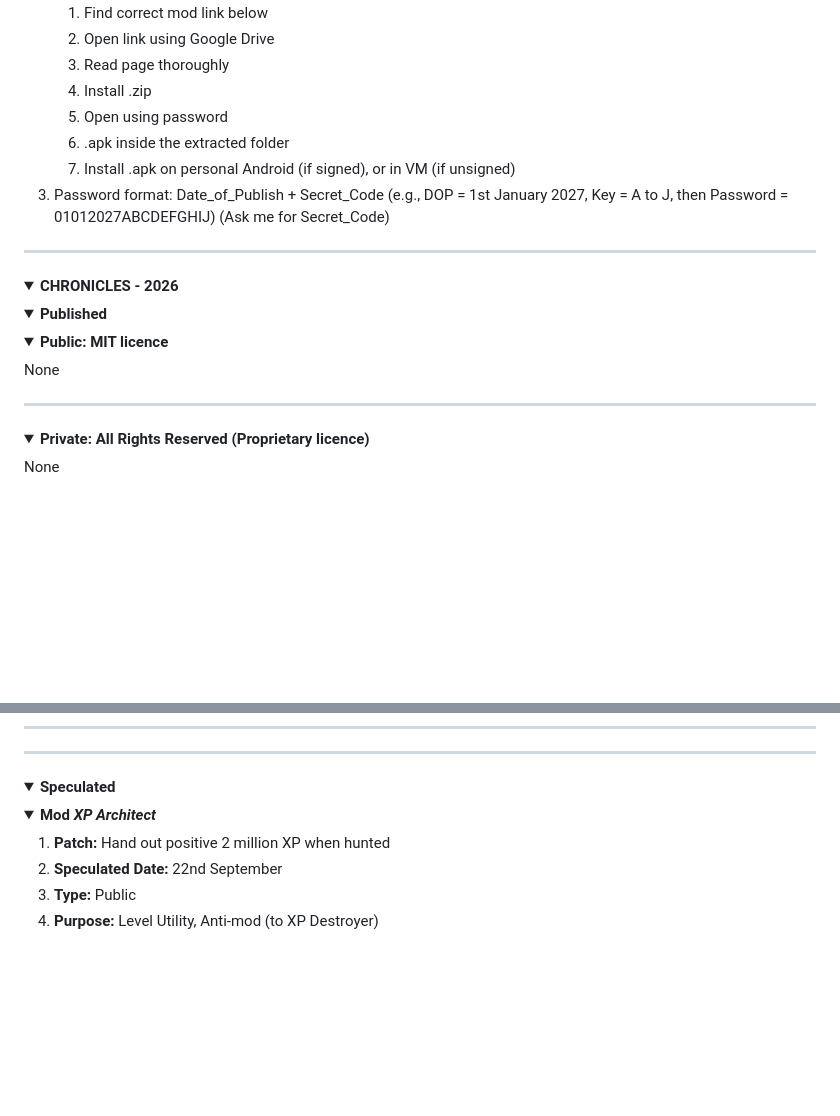
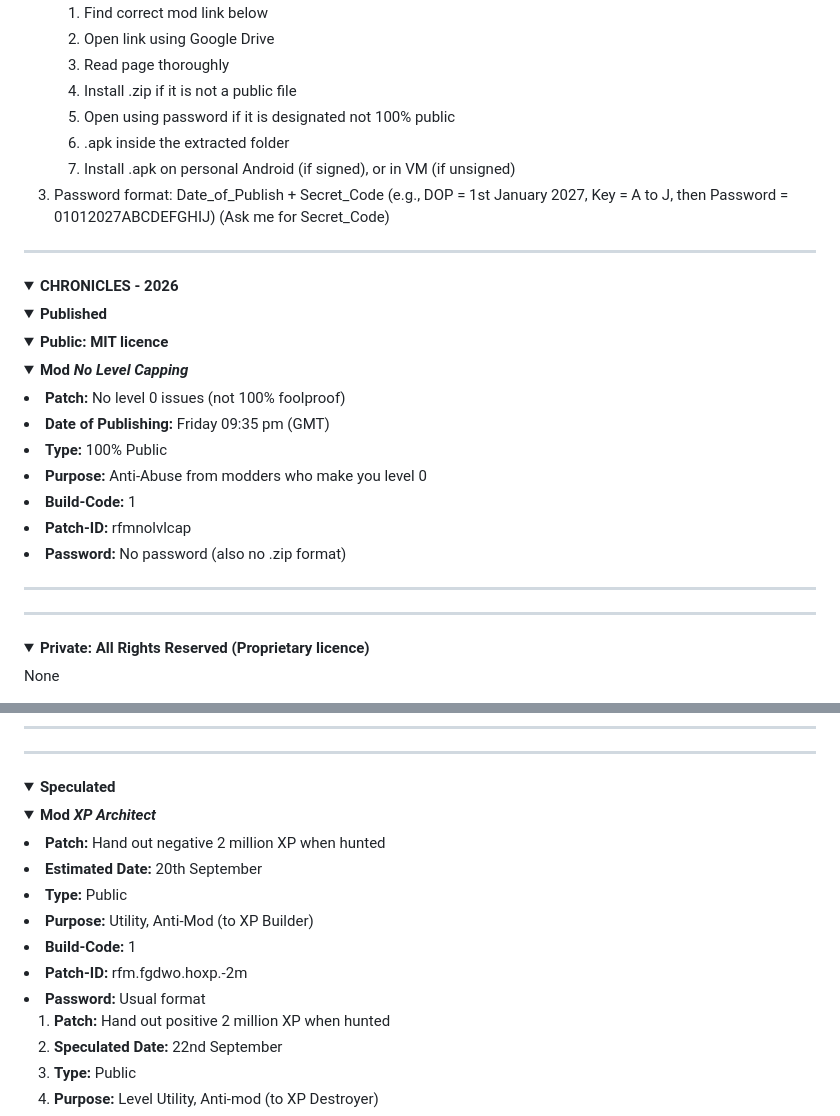
Before and after one commit to red-forest-foxiedwo/DinoWorldOnline-CustomBuilds, a Markdown page: Logs.md, 2 parts joined by grey strips. Drawn GitHub-style; folded sections open; blank space fills up the shorter version.

Commit message:
Revise mod installation steps and add mod details
Updated installation instructions and added details for mods.

```diff
--- a/Logs.md
+++ b/Logs.md
@@ -7,8 +7,8 @@
         <li>Find correct mod link below
         <li>Open link using Google Drive</li>
         <li>Read page thoroughly</li>
-        <li>Install .zip</li>
-        <li>Open using password</li>
+        <li>Install .zip if it is not a public file</li>
+        <li>Open using password if it is designated not 100% public</li>
         <li>.apk inside the extracted folder</li>
         <li>Install .apk on personal Android (if signed), or in VM (if unsigned)</li>
       </ol>
@@ -23,7 +23,17 @@
     <summary><b>Published</b></summary>
     <details>
       <summary><b>Public: MIT licence</b></summary>
-      None
+      <details>
+      <summary><b>Mod <b><i>No Level Capping</i></b></i></b></b></summary>
+        <li><b>Patch:</b> No level 0 issues (not 100% foolproof)</li>
+        <li><b>Date of Publishing:</b> Friday 09:35 pm (GMT)</li>
+        <li><b>Type:</b> 100% Public </li>
+        <li><b>Purpose:</b> Anti-Abuse from modders who make you level 0</li>
+        <li><b>Build-Code:</b> 1 </li>
+        <li><b>Patch-ID:</b> rfmnolvlcap</li>
+        <li><b>Password:</b> No password (also no .zip format)</li>
+    </details>
+      <hr>
     </details>
     <hr>
     <details>
@@ -58,7 +68,13 @@
   <details>
     <summary><b>Speculated</b></summary>
     <details>
-      <summary><b>Mod <i>XP Architect</i></b></summary>
+      <summary><b>Mod <i>XP Architect</i></b></summary><li><b>Patch:</b> Hand out negative 2 million XP when hunted </li>
+      <li><b>Estimated Date:</b> 20th September </li>
+      <li><b>Type:</b> Public </li>
+      <li><b>Purpose:</b> Utility, Anti-Mod (to XP Builder)</li>
+      <li><b>Build-Code:</b> 1 </li>
+      <li><b>Patch-ID:</b> rfm.fgdwo.hoxp.-2m </li>
+      <li><b>Password:</b> Usual format </li>
       <ol>
       <li><b>Patch:</b> Hand out positive 2 million XP when hunted </li>
       <li><b>Speculated Date:</b> 22nd September </li>
```
